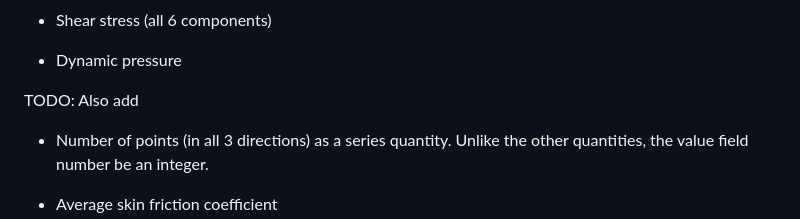
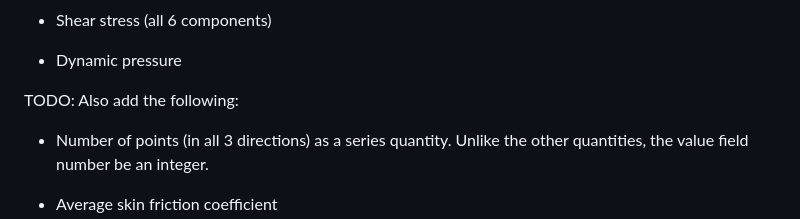
Before and after one commit to atrettel/sheardata, a Markdown page: data/redesign.md, the part around one of its changes. Rendered like a GitHub page.

Commit message:
docs: add more quantities to include in redesign

```diff
--- a/data/redesign.md
+++ b/data/redesign.md
@@ -136,7 +137,7 @@ TODO: Add these quantities below, which the current list depends on.
 
 - Dynamic pressure
 
-TODO: Also add
+TODO: Also add the following:
 
 - Number of points (in all 3 directions) as a series quantity.  Unlike the
   other quantities, the value field number be an integer.
```
Also changed, not shown: other parts of data/redesign.md (+76 -75 lines).
